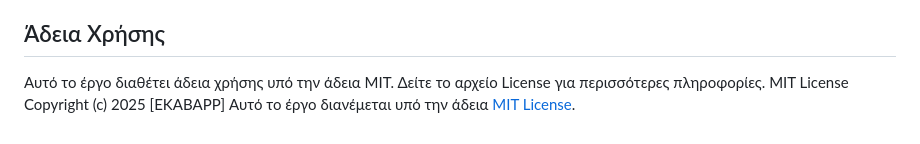
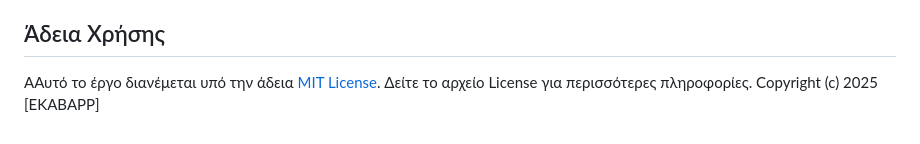
Before and after one commit to Kouros-Aggelos/EKABAPP, a Markdown page: README.md, the part around the change. GitHub-like rendering.

```diff
--- a/README.md
+++ b/README.md
@@ -217,7 +217,6 @@ If you're still encountering issues, let me know!
 * Ρηγοπούλου Κωνσταντίνα-Δήμητρα (8230129)
 
 ## Άδεια Χρήσης
-Αυτό το έργο διαθέτει άδεια χρήσης υπό την άδεια ΜΙΤ. Δείτε το αρχείο License για περισσότερες πληροφορίες.
-MIT License
+ΑΑυτό το έργο διανέμεται υπό την άδεια [MIT License](https://opensource.org/licenses/MIT).
+Δείτε το αρχείο License για περισσότερες πληροφορίες.
 Copyright (c) 2025 [EKABAPP]
-Αυτό το έργο διανέμεται υπό την άδεια [MIT License](https://opensource.org/licenses/MIT).
```
